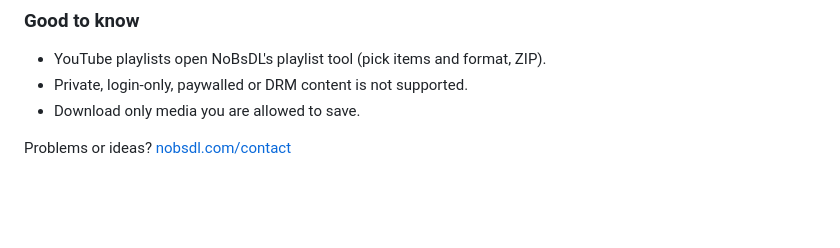
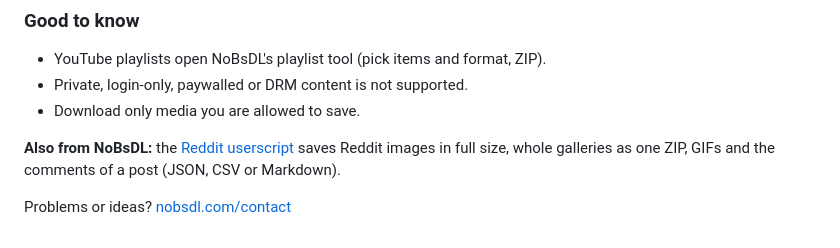
Before and after one commit to samrtulethtb/nobsdl-download-button, a Markdown page: GREASYFORK_LISTING.md, the part around the change. GitHub-like rendering; blank space fills up the shorter version.

Commit message:
Listing: link the NoBsDL Reddit userscript
Co-Authored-By: Claude Opus 5.5 <noreply@anthropic.com>

```diff
--- a/GREASYFORK_LISTING.md
+++ b/GREASYFORK_LISTING.md
@@ -110,4 +110,9 @@ panel, where your Supporter access works as usual.
 - Private, login-only, paywalled or DRM content is not supported.
 - Download only media you are allowed to save.
 
+**Also from NoBsDL:** the
+[Reddit userscript](https://greasyfork.org/scripts/601622) saves Reddit images
+in full size, whole galleries as one ZIP, GIFs and the comments of a post (JSON,
+CSV or Markdown).
+
 Problems or ideas? [nobsdl.com/contact](https://nobsdl.com/contact)
```
